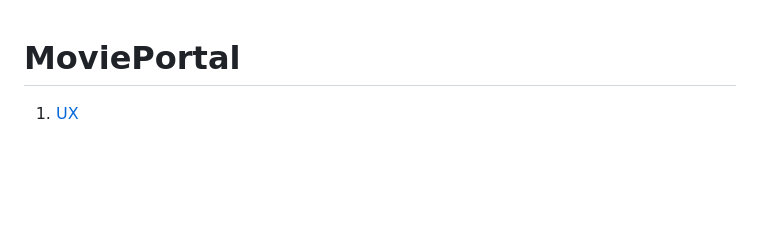
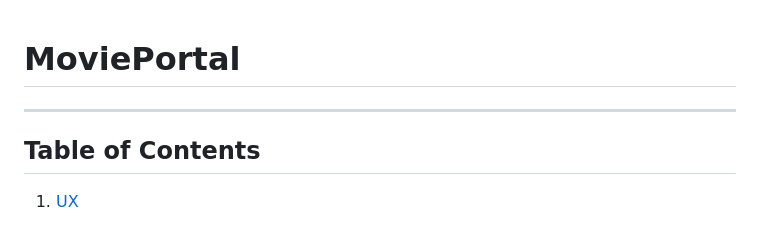
Before and after one commit to EllisBale/movie_portal, a Markdown page: README.md, the part around one of its changes. Rendered like a GitHub page; blank space fills up the shorter version.

Commit message:
Docs: change underline for headings in readme.md

```diff
--- a/README.md
+++ b/README.md
@@ -1,5 +1,9 @@
 # MoviePortal
 
+
+
+- - -
+## Table of Contents
 
 
 
```
Also changed, not shown: other parts of README.md (+16 -15 lines).
